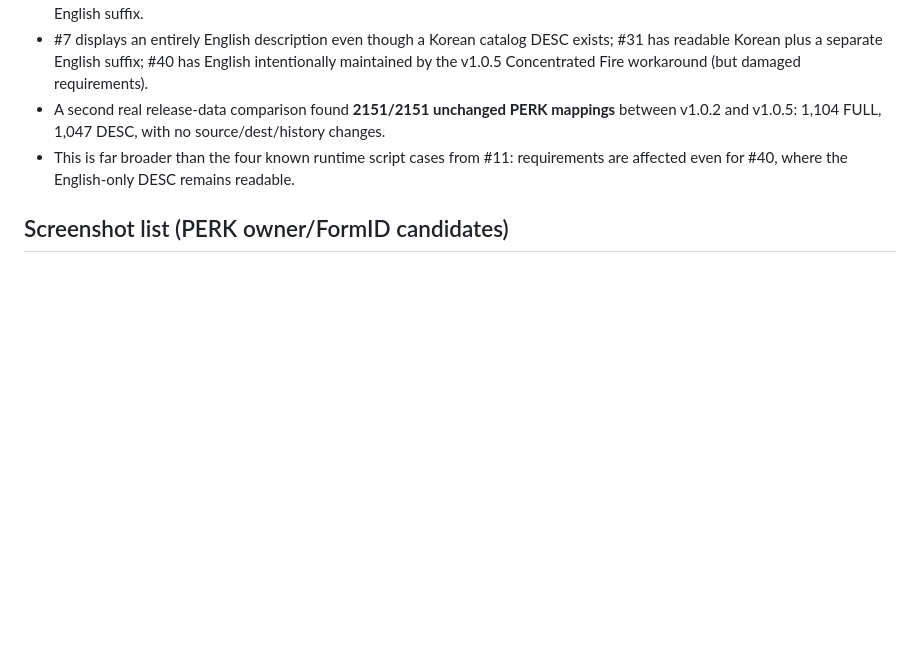
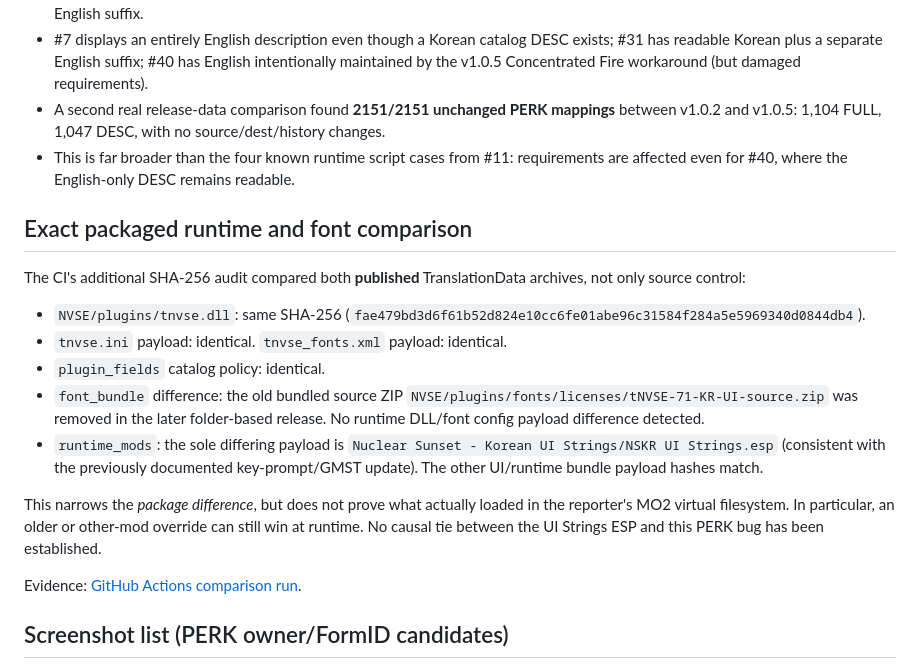
Before and after one commit to munument1/-KR-Nuclear-Sunset, a Markdown page: patcher/docs/issue14-42-capture-findings-20261022.md, the part around the change. GitHub-like rendering; blank space fills up the shorter version.

Commit message:
Record exact packaged tNVSE and runtime payload differences for issue #14

```diff
--- a/patcher/docs/issue14-42-capture-findings-20261022.md
+++ b/patcher/docs/issue14-42-capture-findings-20261022.md
@@ -12,6 +12,20 @@ Evidence collection: [GitHub Actions run 39775199812](https://github.com/munumen
 - #7 displays an entirely English description even though a Korean catalog DESC exists; #31 has readable Korean plus a separate English suffix; #40 has English intentionally maintained by the v1.0.5 Concentrated Fire workaround (but damaged requirements).
 - A second real release-data comparison found **2151/2151 unchanged PERK mappings** between v1.0.2 and v1.0.5: 1,104 FULL, 1,047 DESC, with no source/dest/history changes.
 - This is far broader than the four known runtime script cases from #11: requirements are affected even for #40, where the English-only DESC remains readable.
+
+## Exact packaged runtime and font comparison
+
+The CI's additional SHA-256 audit compared both **published** TranslationData archives, not only source control:
+
+- `NVSE/plugins/tnvse.dll`: same SHA-256 (`fae479bd3d6f61b52d824e10cc6fe01abe96c31584f284a5e5969340d0844db4`).
+- `tnvse.ini` payload: identical. `tnvse_fonts.xml` payload: identical.
+- `plugin_fields` catalog policy: identical.
+- `font_bundle` difference: the old bundled source ZIP `NVSE/plugins/fonts/licenses/tNVSE-71-KR-UI-source.zip` was removed in the later folder-based release. No runtime DLL/font config payload difference detected.
+- `runtime_mods`: the sole differing payload is `Nuclear Sunset - Korean UI Strings/NSKR UI Strings.esp` (consistent with the previously documented key-prompt/GMST update). The other UI/runtime bundle payload hashes match.
+
+This narrows the *package difference*, but does not prove what actually loaded in the reporter's MO2 virtual filesystem. In particular, an older or other-mod override can still win at runtime. No causal tie between the UI Strings ESP and this PERK bug has been established.
+
+Evidence: [GitHub Actions comparison run](https://github.com/munument1/-KR-Nuclear-Sunset/actions/runs/39777641060).
 
 ## Screenshot list (PERK owner/FormID candidates)
 
```
